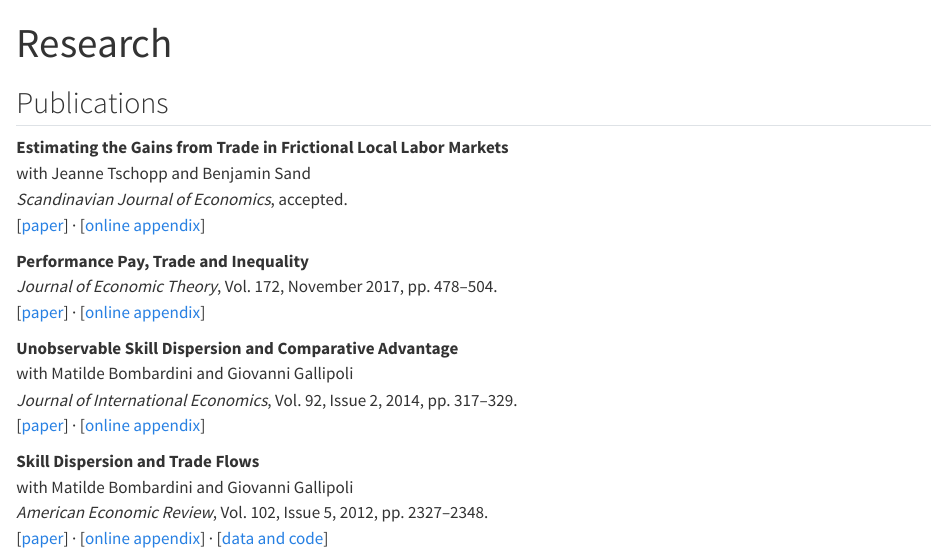
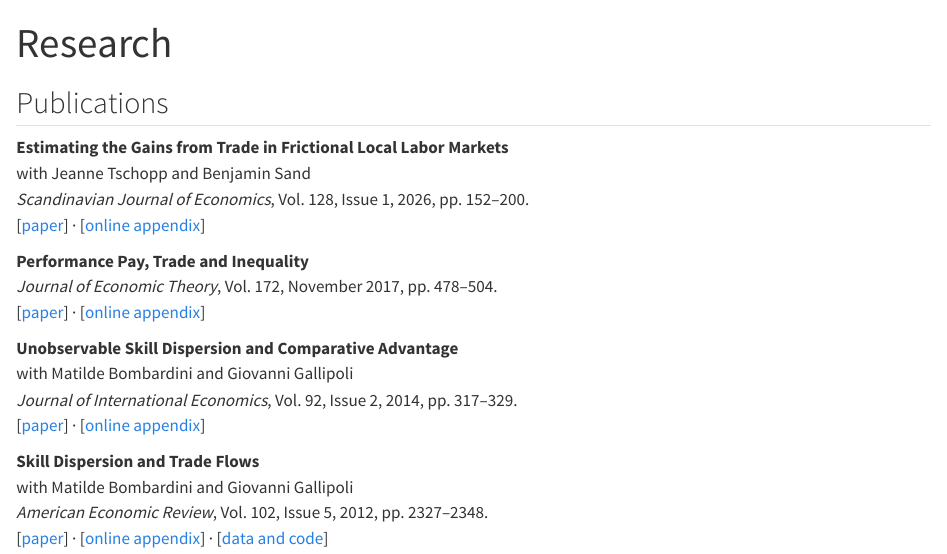
Before and after one commit to gpupato/gpupato.github.io, a Quarto document (research.qmd): the page in a window 1100 px wide, from its top. Rendered offline with R 4.5, knitr and Pandoc in place of Quarto, with nearby package versions.

Commit message:
Update SJE publication with issue, year, and pages

```diff
--- a/research.qmd
+++ b/research.qmd
@@ -8,7 +8,7 @@ pagetitle: "Research — Germán Pupato"
 ::: {.pub-entry}
 [**Estimating the Gains from Trade in Frictional Local Labor Markets**]{.pub-title}\
 with Jeanne Tschopp and Benjamin Sand\
-[*Scandinavian Journal of Economics*, accepted.]{.pub-venue}\
+[*Scandinavian Journal of Economics*, Vol. 128, Issue 1, 2026, pp. 152–200.]{.pub-venue}\
 [[paper](files/pupato-tschopp-sand-SJE2025.pdf)]&nbsp;·&nbsp;[[online appendix](files/pupato-tschopp-sand-SJE2025-appendix.pdf)]
 :::
 
```
